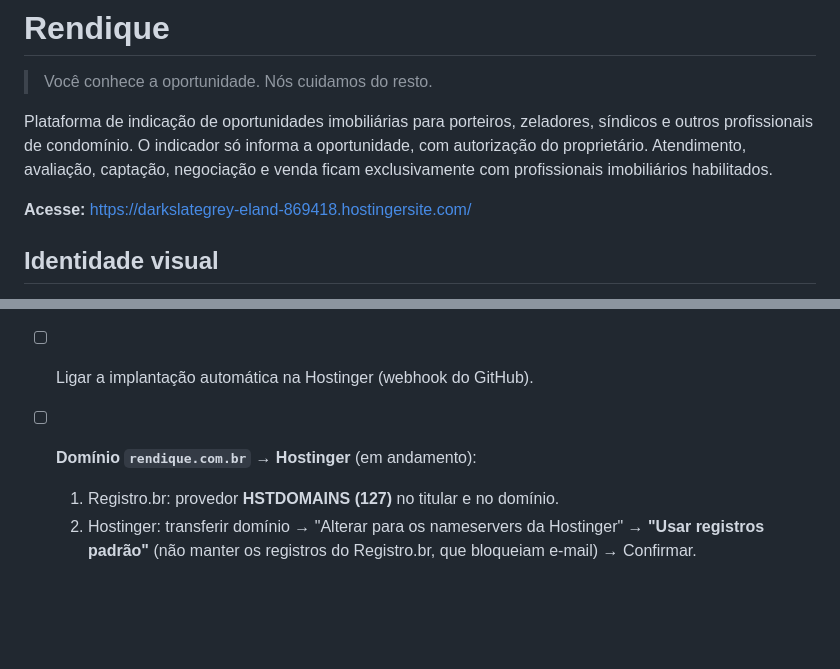
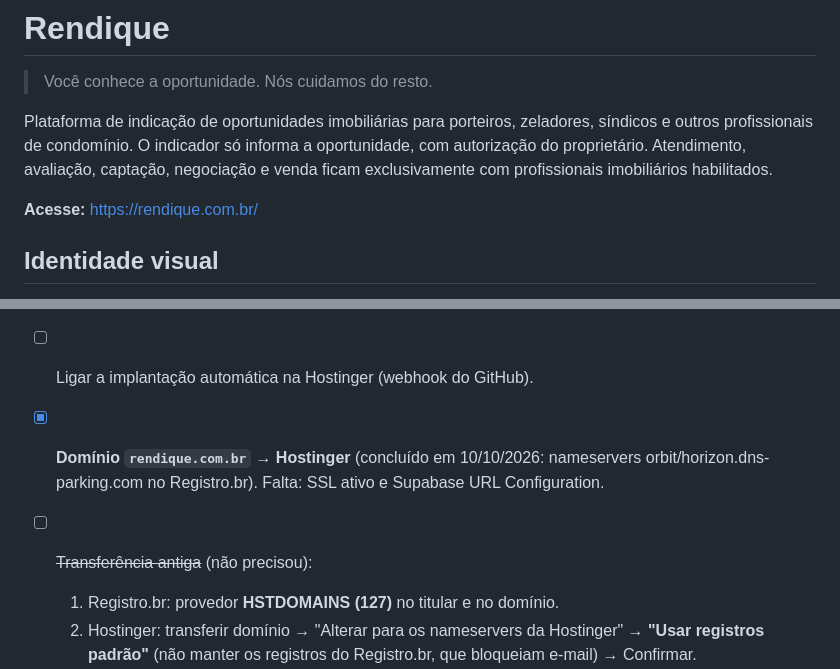
Before and after one commit to gabrielcavali1234-create/INDIQUE-PLUS-, a Markdown page: README.md, 2 parts joined by grey strips. GitHub-like rendering; blank space fills up the shorter version.

Commit message:
README: domínio rendique.com.br conectado
Co-Authored-By: Claude Opus 5.5 <noreply@anthropic.com>
Claude-Session: https://claude.ai/code/session_01RMx4GxC3ZJkp5p45QidQjs

```diff
--- a/README.md
+++ b/README.md
@@ -4,7 +4,7 @@
 
 Plataforma de indicação de oportunidades imobiliárias para porteiros, zeladores, síndicos e outros profissionais de condomínio. O indicador só informa a oportunidade, com autorização do proprietário. Atendimento, avaliação, captação, negociação e venda ficam exclusivamente com profissionais imobiliários habilitados.
 
-**Acesse:** https://darkslategrey-eland-869418.hostingersite.com/
+**Acesse:** https://rendique.com.br/
 
 ## Identidade visual
 
@@ -77,7 +77,8 @@ Tipos de acesso (definidos no banco; o primeiro cadastro vira gestor):
 - [ ] **Configurar SMTP próprio** (ex.: Resend) em Authentication → SMTP Settings, para não esbarrar no limite de e-mails do Supabase. Necessário antes de religar a confirmação.
 - [ ] Trocar os modelos de e-mail para português com código (guia em `supabase/README.md`, item 3).
 - [ ] Ligar a implantação automática na Hostinger (webhook do GitHub).
-- [ ] **Domínio `rendique.com.br` → Hostinger** (em andamento):
+- [x] **Domínio `rendique.com.br` → Hostinger** (concluído em 10/10/2026: nameservers orbit/horizon.dns-parking.com no Registro.br). Falta: SSL ativo e Supabase URL Configuration.
+- [ ] ~~Transferência antiga~~ (não precisou):
   1. Registro.br: provedor **HSTDOMAINS (127)** no titular e no domínio.
   2. Hostinger: transferir domínio → "Alterar para os nameservers da Hostinger" → **"Usar registros padrão"** (não manter os registros do Registro.br, que bloqueiam e-mail) → Confirmar.
   3. Quando o domínio estiver ativo: no Painel do site, **Conectar domínio** `rendique.com.br` e ativar SSL.
```
